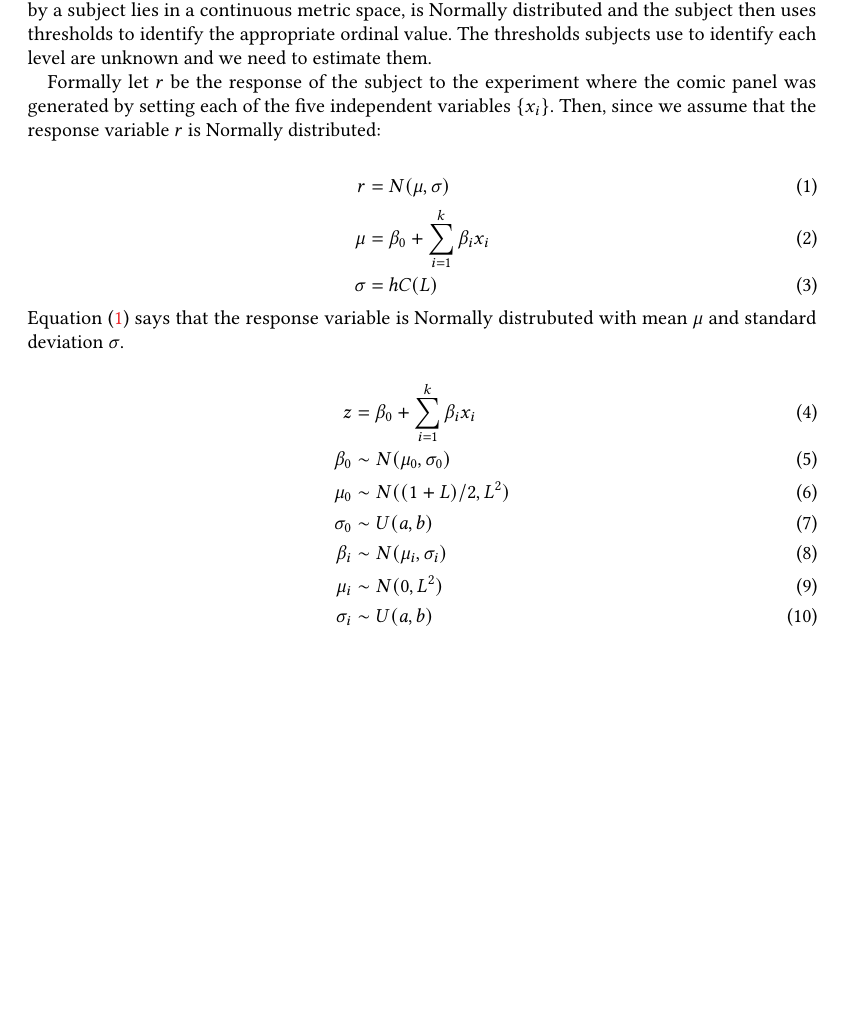
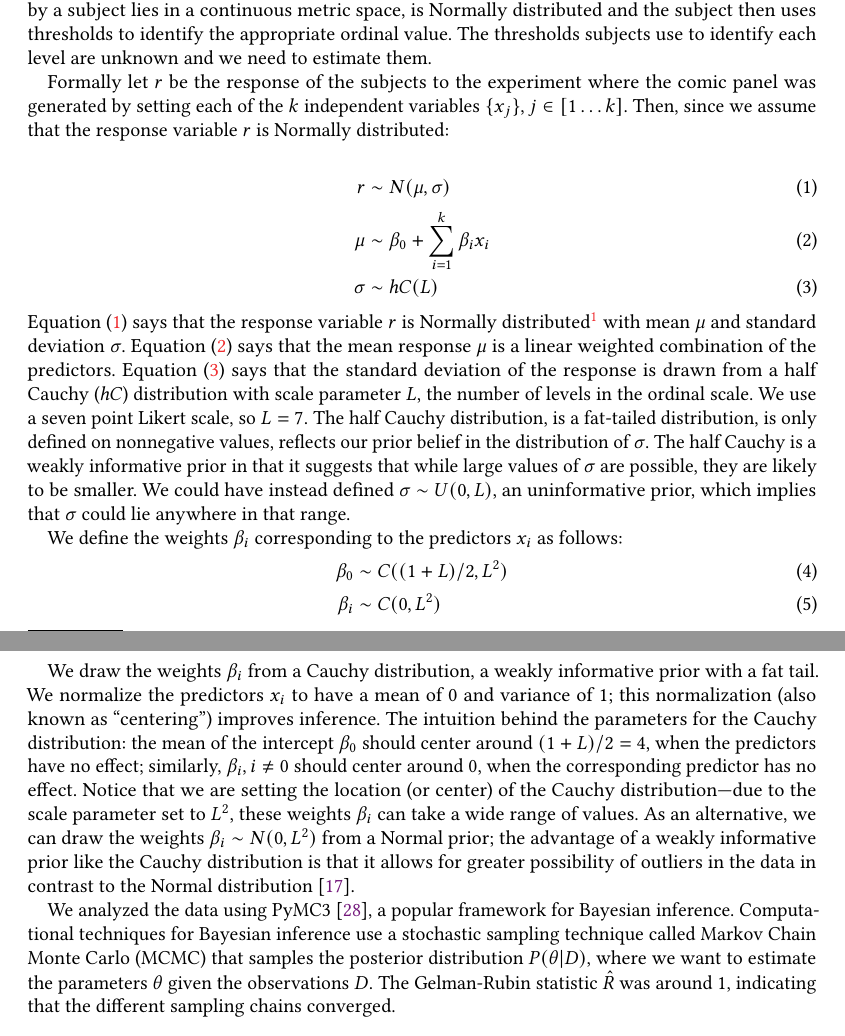
Before and after one commit to CrowdDynamicsLab/ComicPersuasion, a LaTeX paper (Paper Draft/LaTeX/cscw2018-comic.tex, which reads Paper Draft/LaTeX/result.tex): part of page 11 of 13 before the commit and two parts of pages 11 and 12 of 14 after it, the two joined at a grey line, cut so that both start at the same text, the shorter picture padded with empty space. Compiled offline with pdfLaTeX.

Commit message:
changes to the text and some more simulations

```diff
--- a/Paper Draft/LaTeX/result.tex
+++ b/Paper Draft/LaTeX/result.tex
@@ -16,21 +16,21 @@ In our experiment, the problem is that of ordinal regression, since the response
 A challenge with using ordinal scale: we do not know the ``width'' of each response. That is, while we may know that for example $1<2<3$, we don't know if the range used by subjects to mark ``2'' on the scale, is the same as the range they use for ``1'' and ``3.''  We assume that each response by a subject lies in a continuous metric space, is Normally distributed and the subject then uses thresholds to identify the appropriate ordinal value. The thresholds subjects use to identify each level are unknown and we need to estimate them.
 
 
-Formally let $r$ be the response of the subject to the experiment where the comic panel was generated by setting each of the five independent variables $\{x_i\}$. Then, since we assume that the response variable $r$ is Normally distributed:
+Formally let $r$ be the response of the subjects to the experiment where the comic panel was generated by setting each of the $k$ independent variables $\{x_j\}, j \in [1 \ldots k]$. Then, since we assume that the response variable $r$ is Normally distributed:
 
 \begin{align}
- r      & = N(\mu, \sigma)                    \label{eq:response-main}                   \\
- \mu    & = \beta_0 + \sum_{i=1}^k \beta_i x_i                        \label{eq:mu-main} \\
- \sigma & = hC(L) \label{eq:main-sigma}
+ r      & \sim N(\mu, \sigma)                    \label{eq:response-main}                   \\
+ \mu    & \sim \beta_0 + \sum_{i=1}^k \beta_i x_i                        \label{eq:mu-main} \\
+ \sigma & \sim hC(L) \label{eq:main-sigma}
 \end{align}
-\Cref{eq:response-main} says that the response variable is Normally distrubuted with mean $\mu$ and standard deviation $\sigma$.
+\Cref{eq:response-main} says that the response variable $r$ is Normally distributed\footnote{The ``$\sim$'' symbol means that the random variable on the left is drawn from the probability distribuion on the right.} with mean $\mu$ and standard deviation $\sigma$.~\Cref{eq:mu-main} says that the mean response $\mu$ is a linear weighted combination of the predictors.~\Cref{eq:main-sigma} says that the standard deviation of the response is drawn from a half Cauchy ($hC$) distribution with scale parameter $L$, the number of levels in the ordinal scale. We use a seven point Likert scale, so $L=7.$ The half Cauchy distribution, is a fat-tailed distribution, is only defined on nonnegative values, reflects our prior belief in the distribution of $\sigma$. The half Cauchy is a weakly informative prior in that it suggests that while large values of $\sigma$ are possible, they are likely to be smaller. We could have instead defined $\sigma \sim U(0, L)$, an uninformative prior, which implies that $\sigma$ could lie anywhere in that range.
 
+We define the weights $\beta_i$ corresponding to the predictors $x_i$ as follows:
 \begin{align}
- z        & = \beta_0 + \sum_{i=1}^k \beta_i x_i \\
- \beta_0  & \sim N(\mu_0, \sigma_0)              \\
- \mu_0    & \sim N((1+L)/2, L^2)                 \\
- \sigma_0 & \sim U(a,b)                          \\
- \beta_i  & \sim  N(\mu_i, \sigma_i)             \\
- \mu_i    & \sim N(0, L^2)                       \\
- \sigma_i & \sim U(a,b)
+ \beta_0 & \sim C((1+L)/2, L^2) \\
+ \beta_i & \sim  C(0, L^2)
 \end{align}
+
+We draw the weights $\beta_i$ from a Cauchy distribution, a weakly informative prior with a fat tail. We normalize the predictors $x_i$ to have a mean of 0 and variance of 1; this normalization (also known as ``centering'') improves inference. The intuition behind the parameters for the Cauchy distribution: the mean of the intercept $\beta_0$ should center around $(1+L)/2=4$, when the predictors have no effect; similarly, $\beta_i, i\neq 0$ should center around 0, when the corresponding predictor has no effect. Notice that we are setting the location (or center) of the Cauchy distribution---due to the scale parameter set to $L^2$, these weights $\beta_i$ can take a wide range of values. As an alternative, we can draw the weights $\beta_i \sim N(0, L^2)$ from a Normal prior; the advantage of a weakly informative prior like the Cauchy distribution is that it allows for greater possibility of outliers in the data in contrast to the Normal distribution~\cite{Kay2016}.
+
+We analyzed the data using PyMC3~\cite{Salvatier2016}, a popular framework for Bayesian inference. Computational techniques for Bayesian inference use a stochastic sampling technique called Markov Chain Monte Carlo (MCMC) that samples the posterior distribution $P(\theta | D)$, where we want to estimate the parameters $\theta$ given the observations $D$. The Gelman-Rubin statistic $\hat{R}$ was around 1, indicating that the different sampling chains converged.
```
Also changed, not shown: Paper Draft/LaTeX/hari-cscw-comic.bib (+22 -1 lines), Paper Draft/LaTeX/hari-code/beta_values_main, cauchy.pdf, Paper Draft/LaTeX/hari-code/mean_effect, posterior, main experiment, cauchy.pdf, Paper Draft/LaTeX/hari-code/mean_effect_color_pooled.pdf, Paper Draft/LaTeX/hari-code/theta_values_main, cauchy.pdf, Paper Draft/LaTeX/result.tex (2 more changed lines), 1 other file.
